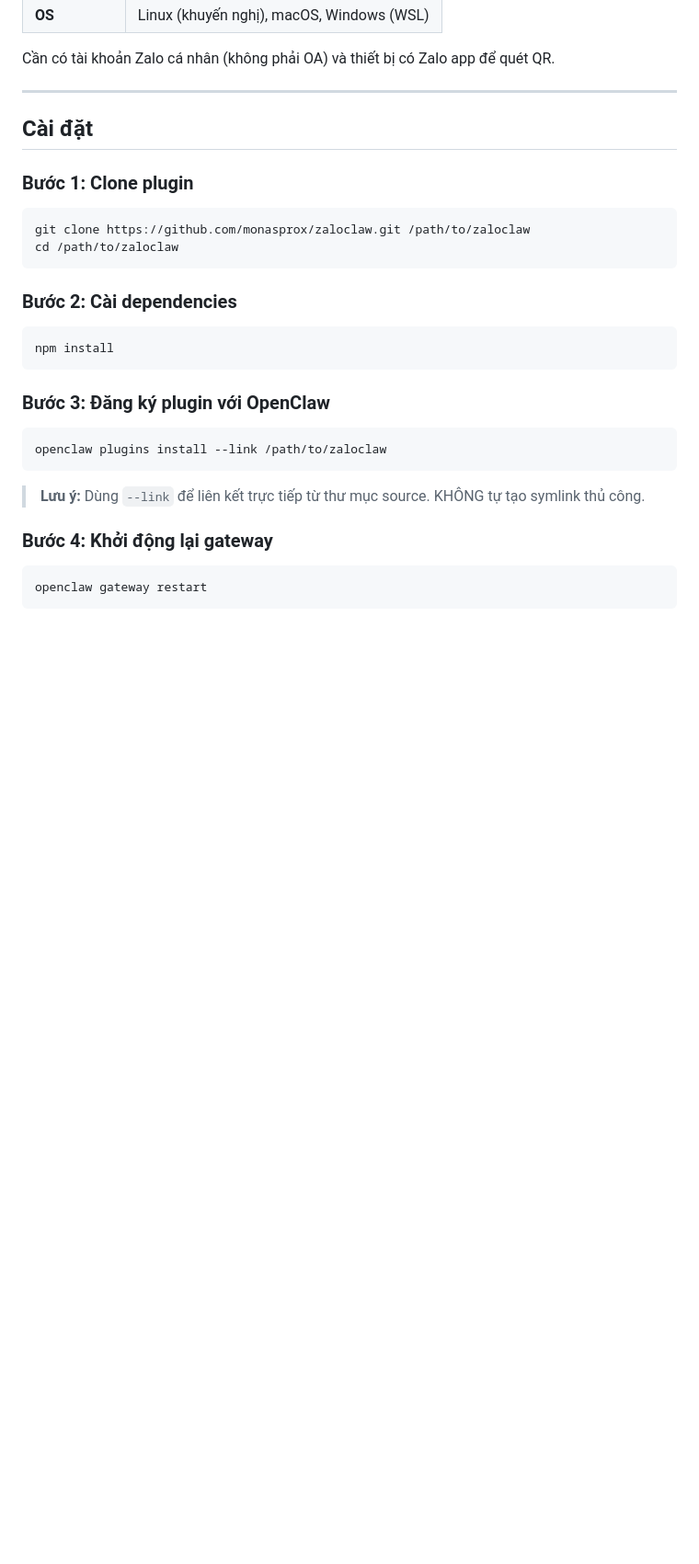
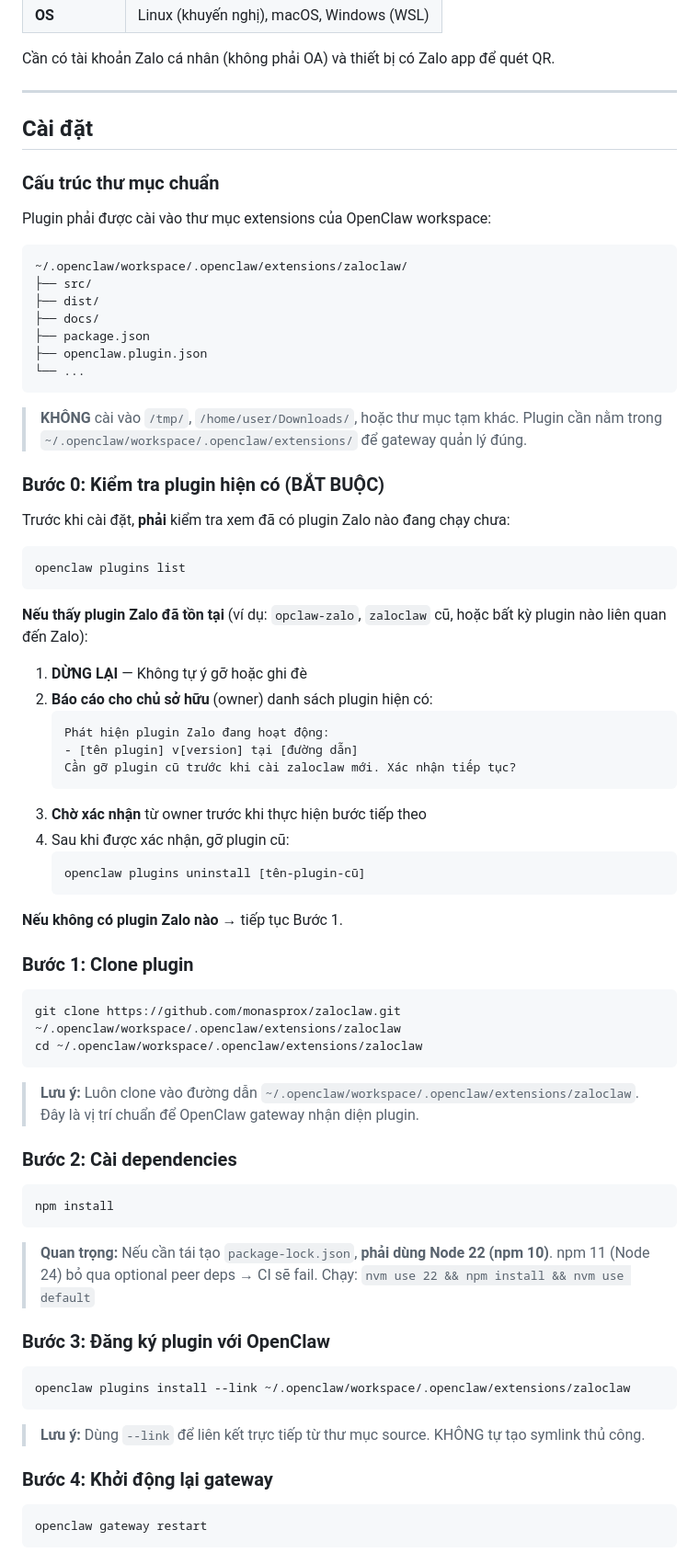
Before and after one commit to monasprox/zaloclaw, a Markdown page: docs/agent-install.md, the part around one of its changes. Shown at 92% size. GitHub-like rendering; blank space fills up the shorter version.

````diff
--- a/docs/agent-install.md
+++ b/docs/agent-install.md
@@ -46,12 +48,55 @@ Cần có tài khoản Zalo cá nhân (không phải OA) và thiết bị có Za
 
 ## Cài đặt
 
+### Cấu trúc thư mục chuẩn
+
+Plugin phải được cài vào thư mục extensions của OpenClaw workspace:
+
+```
+~/.openclaw/workspace/.openclaw/extensions/zaloclaw/
+├── src/
+├── dist/
+├── docs/
+├── package.json
+├── openclaw.plugin.json
+└── ...
+```
+
+> **KHÔNG** cài vào `/tmp/`, `/home/user/Downloads/`, hoặc thư mục tạm khác. Plugin cần nằm trong `~/.openclaw/workspace/.openclaw/extensions/` để gateway quản lý đúng.
+
+### Bước 0: Kiểm tra plugin hiện có (BẮT BUỘC)
+
+Trước khi cài đặt, **phải** kiểm tra xem đã có plugin Zalo nào đang chạy chưa:
+
+```bash
+openclaw plugins list
+```
+
+**Nếu thấy plugin Zalo đã tồn tại** (ví dụ: `opclaw-zalo`, `zaloclaw` cũ, hoặc bất kỳ plugin nào liên quan đến Zalo):
+
+1. **DỪNG LẠI** — Không tự ý gỡ hoặc ghi đè
+2. **Báo cáo cho chủ sở hữu** (owner) danh sách plugin hiện có:
+   ```
+   Phát hiện plugin Zalo đang hoạt động:
+   - [tên plugin] v[version] tại [đường dẫn]
+   Cần gỡ plugin cũ trước khi cài zaloclaw mới. Xác nhận tiếp tục?
+   ```
+3. **Chờ xác nhận** từ owner trước khi thực hiện bước tiếp theo
+4. Sau khi được xác nhận, gỡ plugin cũ:
+   ```bash
+   openclaw plugins uninstall [tên-plugin-cũ]
+   ```
+
+**Nếu không có plugin Zalo nào** → tiếp tục Bước 1.
+
 ### Bước 1: Clone plugin
 
 ```bash
-git clone https://github.com/monasprox/zaloclaw.git /path/to/zaloclaw
-cd /path/to/zaloclaw
-```
+git clone https://github.com/monasprox/zaloclaw.git ~/.openclaw/workspace/.openclaw/extensions/zaloclaw
+cd ~/.openclaw/workspace/.openclaw/extensions/zaloclaw
+```
+
+> **Lưu ý:** Luôn clone vào đường dẫn `~/.openclaw/workspace/.openclaw/extensions/zaloclaw`. Đây là vị trí chuẩn để OpenClaw gateway nhận diện plugin.
 
 ### Bước 2: Cài dependencies
 
@@ -59,10 +104,12 @@ cd /path/to/zaloclaw
 npm install
 ```
 
+> **Quan trọng:** Nếu cần tái tạo `package-lock.json`, **phải dùng Node 22 (npm 10)**. npm 11 (Node 24) bỏ qua optional peer deps → CI sẽ fail. Chạy: `nvm use 22 && npm install && nvm use default`
+
 ### Bước 3: Đăng ký plugin với OpenClaw
 
 ```bash
-openclaw plugins install --link /path/to/zaloclaw
+openclaw plugins install --link ~/.openclaw/workspace/.openclaw/extensions/zaloclaw
 ```
 
 > **Lưu ý:** Dùng `--link` để liên kết trực tiếp từ thư mục source. KHÔNG tự tạo symlink thủ công.
````
Also changed, not shown: other parts of docs/agent-install.md (+102 -1 lines).
